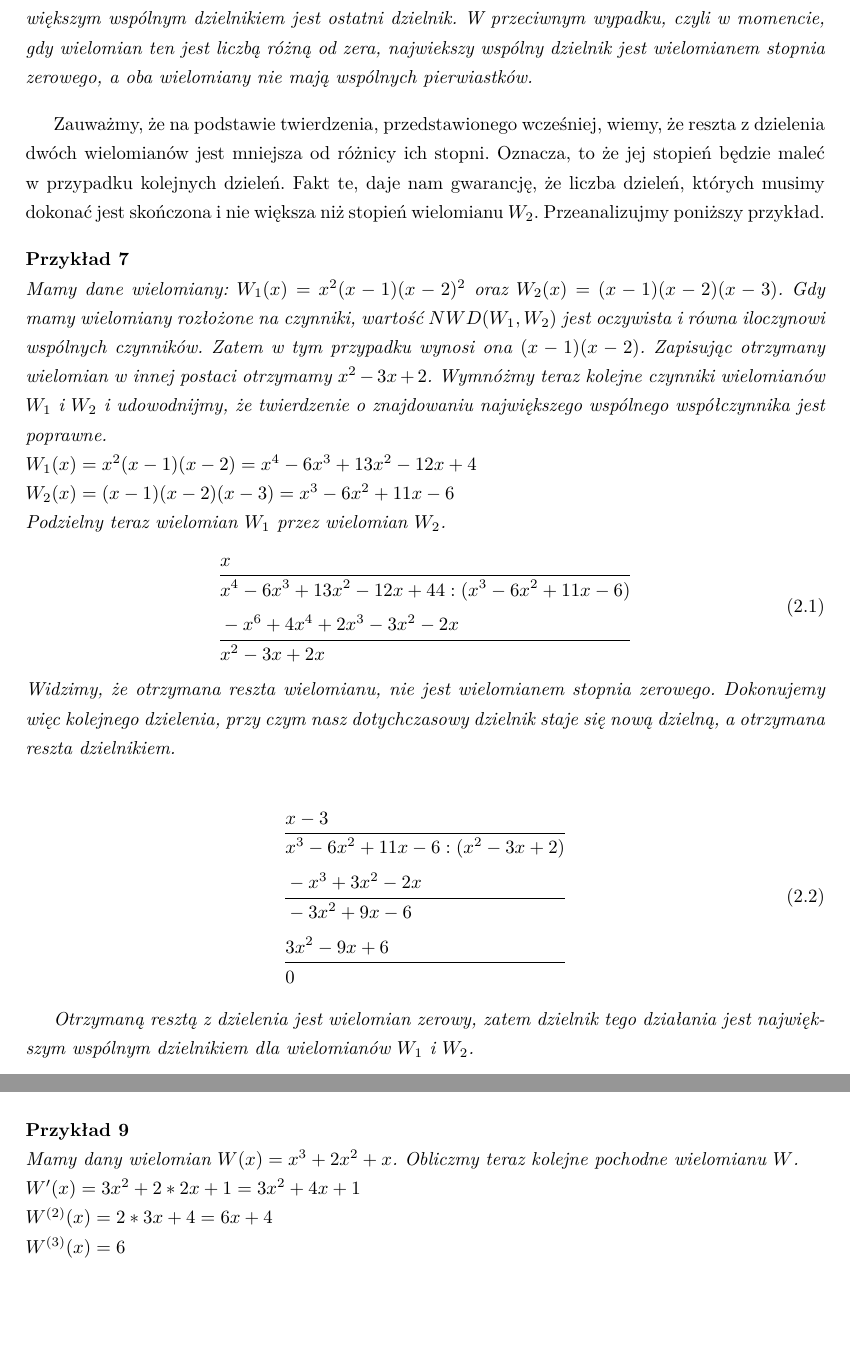
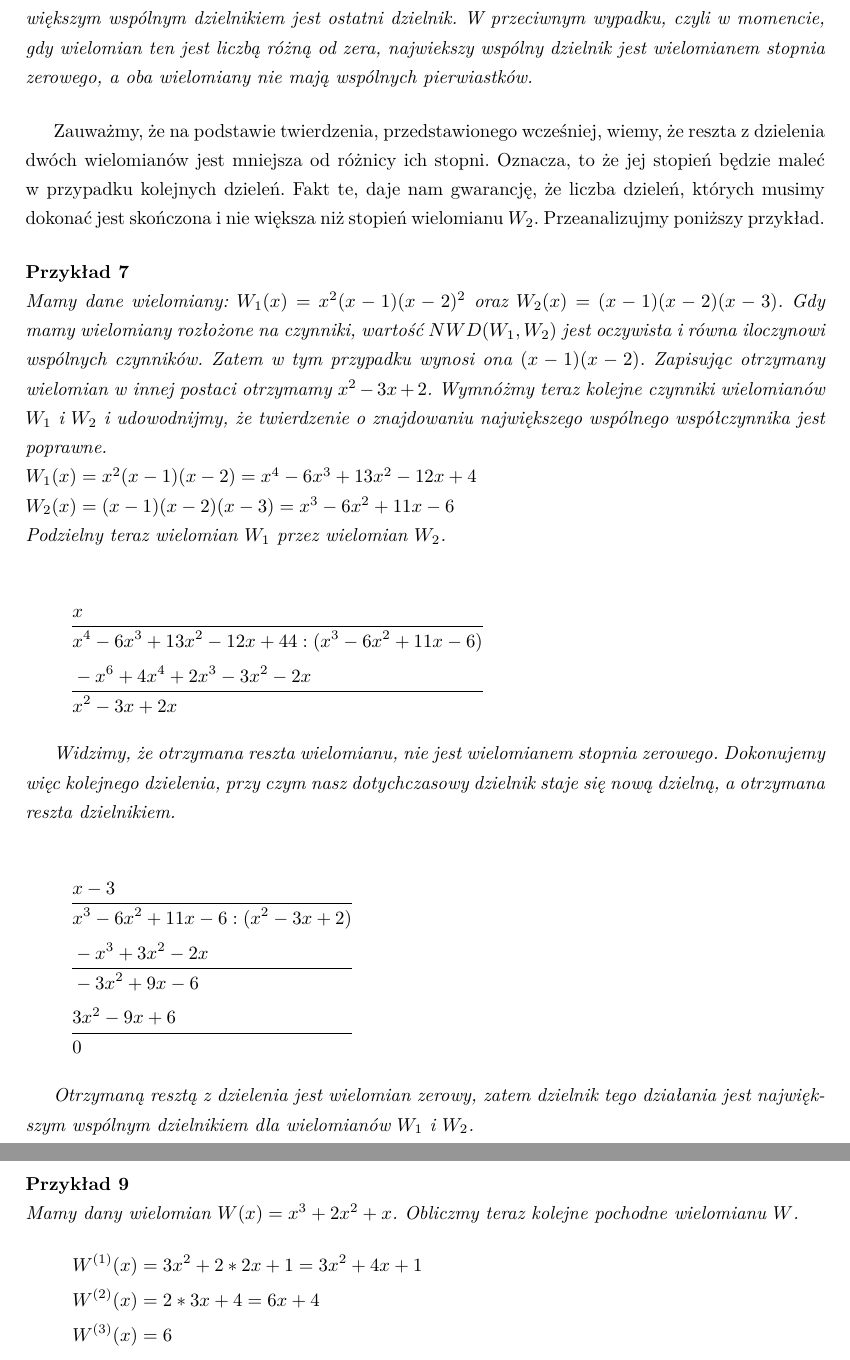
Before and after one commit to wojtekpas/PracaMagisterska, a LaTeX thesis (Praca/Moja Praca/praca.tex, which reads Praca/Moja Praca/pliki_latex/2_1_wielomiany.tex): two parts of pages 17 and 20 of 78, joined at a grey line, cut so that both start at the same text, the shorter picture padded with empty space. Compiled offline with pdfLaTeX.

Commit message:
fix alignment

```diff
--- a/Praca/Moja Praca/pliki_latex/2_1_wielomiany.tex
+++ b/Praca/Moja Praca/pliki_latex/2_1_wielomiany.tex
@@ -252,26 +252,28 @@ Zauważmy, że na podstawie twierdzenia, przedstawionego wcześniej, wiemy, że
 	$W_1(x) = x^2(x-1)(x-2) = x^4-6x^3+13x^2-12x+4$ \\
 	$W_2(x) = (x-1)(x-2)(x-3) = x^3-6x^2+11x-6$ \\
 	Podzielny teraz wielomian $W_1$ przez wielomian $W_2$.
-	\begin{equation}
+
+	\begin{equation*}
 	\begin{split}
-	&x\\\hline
-	&x^4-6x^3+13x^2-12x+44 : (x^3-6x^2+11x-6) \\
-	&-x^6+4x^4+2x^3-3x^2-2x \\\hline
-	&x^2-3x+2x \\
+&x\\\hline
+&x^4-6x^3+13x^2-12x+44 : (x^3-6x^2+11x-6) \\
+&-x^6+4x^4+2x^3-3x^2-2x \\\hline
+&x^2-3x+2x
 	\end{split}
-	\end{equation}
+	\end{equation*}
+
 	Widzimy, że otrzymana reszta wielomianu, nie jest wielomianem stopnia zerowego. Dokonujemy więc kolejnego dzielenia, przy czym nasz dotychczasowy dzielnik staje się nową dzielną, a otrzymana reszta dzielnikiem.
 
-	\begin{equation}
+	\begin{equation*}
 	\begin{split}
 	&x-3\\\hline
 	&x^3-6x^2+11x-6 : (x^2-3x+2) \\
 	&-x^3+3x^2-2x \\\hline
 	&-3x^2+9x-6 \\
 	&3x^2-9x+6  \\\hline
-	&0\\
+	&0
 	\end{split}
-	\end{equation}
+	\end{equation*}
 
 	Otrzymaną resztą z dzielenia jest wielomian zerowy, zatem dzielnik tego działania jest największym wspólnym dzielnikiem dla wielomianów $W_1$ i $W_2$.
 \end{example}
@@ -378,9 +380,13 @@ By lepiej zrozumieć twierdzenie, spójrzmy na poniższy przykład.
 \begin{example}
 	$ $\\
 	Mamy dany wielomian $W(x) = x^3 + 2x^2 + x$. Obliczmy teraz kolejne pochodne wielomianu $W$. \\
-	$W'(x) = 3x^2 + 2*2x + 1 = 3x^2 + 4x + 1 $ \\
-	$W^{(2)}(x) = 2*3x + 4 = 6x + 4 $ \\
-	$W^{(3)}(x) = 6$ \\
+	\begin{equation*}
+	\begin{split}
+		W^{(1)}(x) &= 3x^2 + 2*2x + 1 = 3x^2 + 4x + 1 \\
+		W^{(2)}(x) &= 2*3x + 4 = 6x + 4 \\
+		W^{(3)}(x) &= 6 \\
+	\end{split}
+	\end{equation*}
 	Obliczmy teraz pierwiastki wielomianu $W$ i jego kolejnych pochodnych. \\
 	$W(x) = x^3 + 2x^2 + x = x(x^2 + 2x +1) = x(x + 1)^2$ \\
 	$x_1 = 0,\ k_1 = 1,\ x_2 = -1,\ k_2 = 2$ \\
--- a/Praca/Moja Praca/praca.tex
+++ b/Praca/Moja Praca/praca.tex
@@ -1,7 +1,7 @@
 \documentclass[oneside,a4paper]{book}
 
 \usepackage[pdftex]{graphicx}
-\usepackage{amsmath}
+\usepackage[fleqn]{amsmath}
 \DeclareMathOperator{\sign}{sign}
 \usepackage{amssymb}
 \usepackage{textcomp}
```
Also changed, not shown: Praca/Moja Praca/pliki_latex/6_3_bibliografia.tex (+1 -1 lines), Praca/Moja Praca/bibliografia.bib (renamed from Praca/Moja Praca/pliki_dodatkowe/bibliografia.bib), Praca/Moja Praca/praca.pdf, Praca/Moja Praca/pliki_latex/2_1_wielomiany.tex (12 more changed lines), 6 other files.
